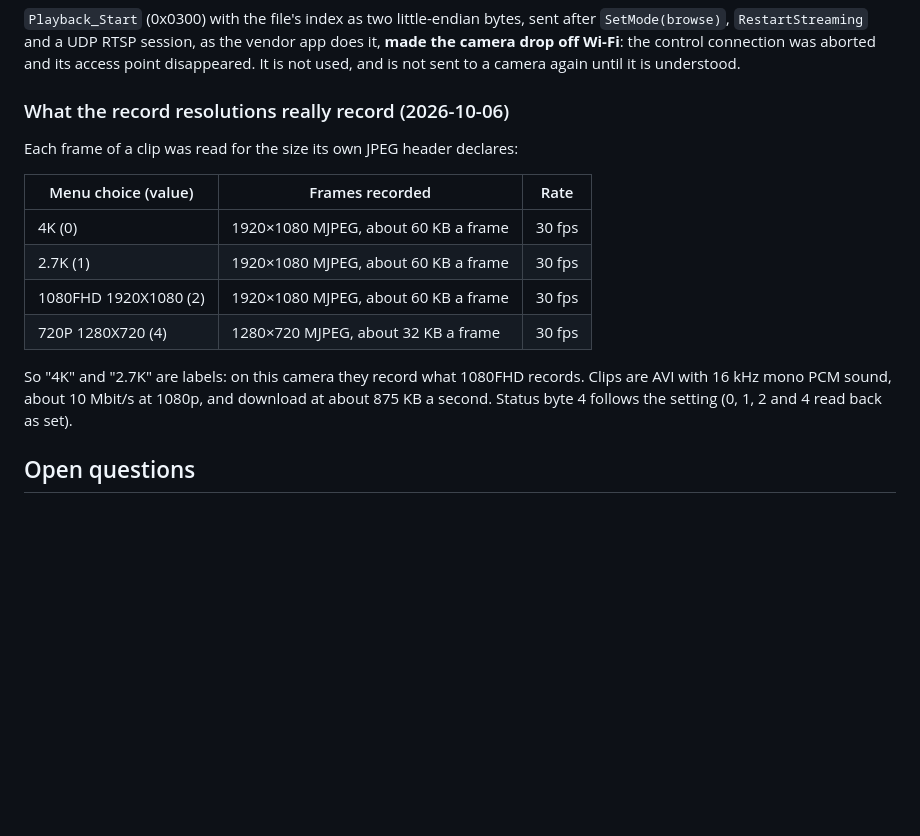
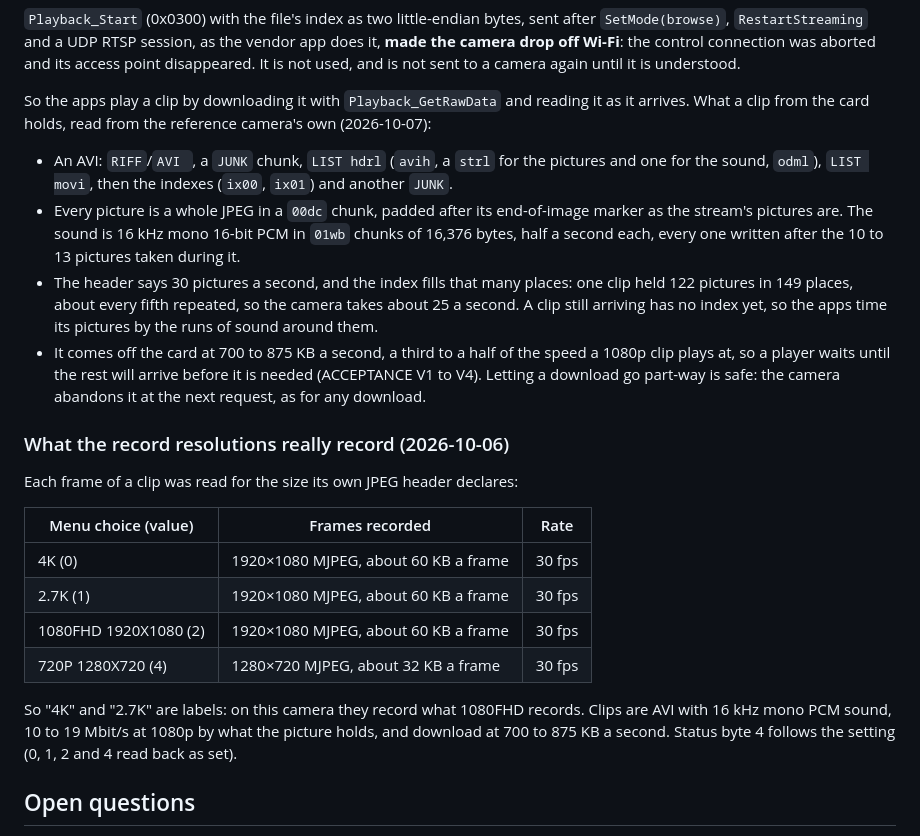
Before and after one commit to tochi-mba/sightline, a Markdown page: docs/PROTOCOL.md, the part around one of its changes. GitHub-like rendering; blank space fills up the shorter version.

Commit message:
docs(protocol): what the card's clips hold, and how the apps play them
The camera's own playback command takes it off Wi-Fi, so the apps
download a clip and read it as it arrives. PROTOCOL.md now records what
that relies on, read from the reference camera's own clips:

- the AVI's layout;
- pictures padded like the stream's;
- half-second runs of 16 kHz sound, each written after its pictures;
- a header that says 30 pictures a second while the camera takes about
  25 and repeats the rest in an index written last;
- the 700 to 875 KB a second the card gives.

The bitrate the resolution table quoted is widened to the 10 to 19
Mbit/s measured since.

```diff
--- a/docs/PROTOCOL.md
+++ b/docs/PROTOCOL.md
@@ -174,6 +174,21 @@ and about two frames a second.
 `SetMode(browse)`, `RestartStreaming` and a UDP RTSP session, as the vendor app does it, **made the
 camera drop off Wi-Fi**: the control connection was aborted and its access point disappeared. It is
 not used, and is not sent to a camera again until it is understood.
+
+So the apps play a clip by downloading it with `Playback_GetRawData` and reading it as it arrives.
+What a clip from the card holds, read from the reference camera's own (2026-10-07):
+
+- An AVI: `RIFF`/`AVI `, a `JUNK` chunk, `LIST hdrl` (`avih`, a `strl` for the pictures and one for
+  the sound, `odml`), `LIST movi`, then the indexes (`ix00`, `ix01`) and another `JUNK`.
+- Every picture is a whole JPEG in a `00dc` chunk, padded after its end-of-image marker as the
+  stream's pictures are. The sound is 16 kHz mono 16-bit PCM in `01wb` chunks of 16,376 bytes, half a
+  second each, every one written after the 10 to 13 pictures taken during it.
+- The header says 30 pictures a second, and the index fills that many places: one clip held 122
+  pictures in 149 places, about every fifth repeated, so the camera takes about 25 a second. A clip
+  still arriving has no index yet, so the apps time its pictures by the runs of sound around them.
+- It comes off the card at 700 to 875 KB a second, a third to a half of the speed a 1080p clip plays
+  at, so a player waits until the rest will arrive before it is needed (ACCEPTANCE V1 to V4). Letting a
+  download go part-way is safe: the camera abandons it at the next request, as for any download.
 
 ### What the record resolutions really record (2026-10-06)
 
@@ -187,8 +202,8 @@ Each frame of a clip was read for the size its own JPEG header declares:
 | 720P 1280X720 (4) | 1280×720 MJPEG, about 32 KB a frame | 30 fps |
 
 So "4K" and "2.7K" are labels: on this camera they record what 1080FHD records. Clips are AVI with
-16 kHz mono PCM sound, about 10 Mbit/s at 1080p, and download at about 875 KB a second. Status
-byte 4 follows the setting (0, 1, 2 and 4 read back as set).
+16 kHz mono PCM sound, 10 to 19 Mbit/s at 1080p by what the picture holds, and download at 700 to
+875 KB a second. Status byte 4 follows the setting (0, 1, 2 and 4 read back as set).
 
 ## Open questions
 
```
Also changed, not shown: other parts of docs/PROTOCOL.md (+1 -1 lines).
